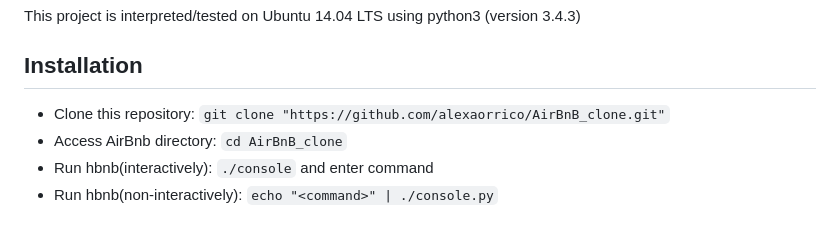
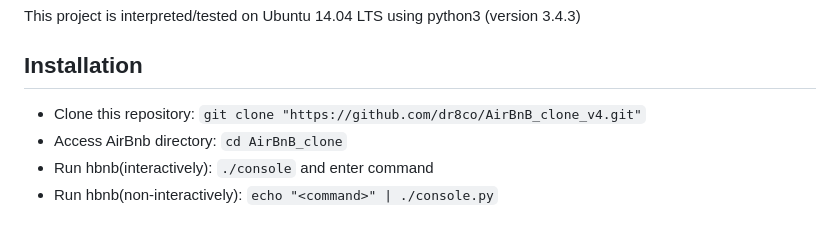
Before and after one commit to dr8co/AirBnB_clone_v4, a Markdown page: README.md, the part around one of its changes. Drawn GitHub-style.

```diff
--- a/README.md
+++ b/README.md
@@ -26,7 +26,7 @@ This project is interpreted/tested on Ubuntu 14.04 LTS using python3 (version 3.
 
 ## Installation
 
-* Clone this repository: `git clone "https://github.com/alexaorrico/AirBnB_clone.git"`
+* Clone this repository: `git clone "https://github.com/dr8co/AirBnB_clone_v4.git"`
 * Access AirBnb directory: `cd AirBnB_clone`
 * Run hbnb(interactively): `./console` and enter command
 * Run hbnb(non-interactively): `echo "<command>" | ./console.py`
```
Also changed, not shown: other parts of README.md (+1 -1 lines).
